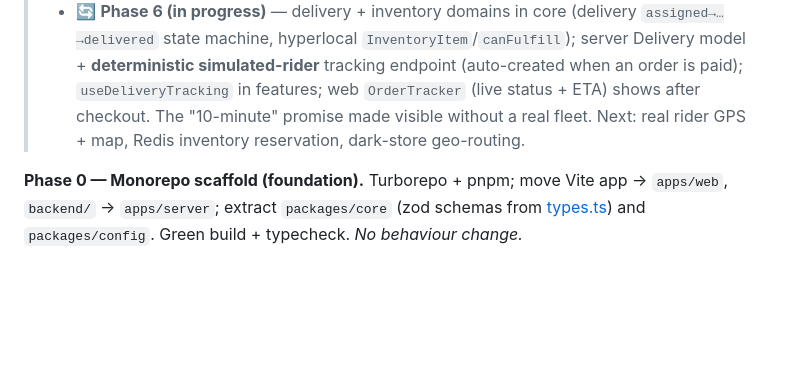
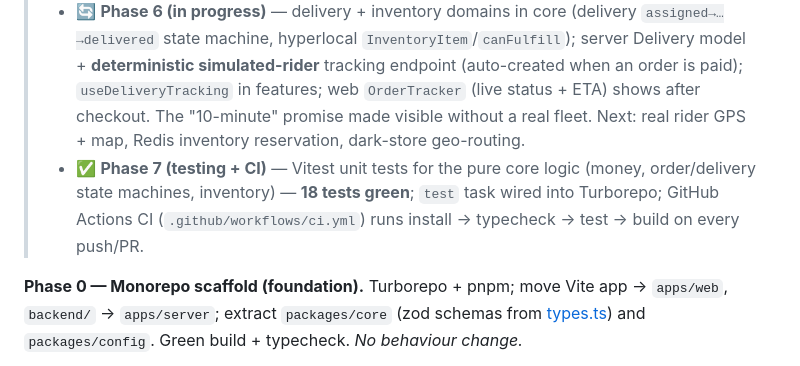
Before and after one commit to milliondreamsblog/Live_Ecom, a Markdown page: plan.md, the part around the change. Rendered like a GitHub page; blank space fills up the shorter version.

Commit message:
docs: mark phase 7 testing + CI in plan.md

```diff
--- a/plan.md
+++ b/plan.md
@@ -374,6 +374,7 @@ Sequenced by dependency, not calendar. Each phase ships something demoable.
 > - 🔄 **Phase 4 (in progress)** — order domain in core (schemas + `pending→…→delivered` state machine + paise money helpers); server Order model + REST (`POST /api/orders` idempotent, `:id/pay`, `:id`) with **Razorpay-when-configured + mock fallback**; `useCheckout` in features; web "Pay Now" now persists a real order. Data store stays Mongoose for now — **Postgres/Prisma migration deferred until DB infra is provisioned**. Next: inventory/reservations, delivery tracking, Razorpay webhook capture.
 > - 🔄 **Phase 5 (scaffolded)** — `apps/mobile` Expo (Expo Router) app consuming the SAME shared packages: root layout mounts `@livedrop/realtime`'s `SocketProvider`, live-feed reads `/api/streams`, watch screen drives chat/reactions via `@livedrop/features` `useChat`. Proves "share logic, not pixels". Monorepo-aware Metro + single-React config. **Not yet run on a device/simulator** (needs `expo start`); web pinned to `@types/react` 19 to avoid RN's 18 types bleeding across the workspace.
 > - 🔄 **Phase 6 (in progress)** — delivery + inventory domains in core (delivery `assigned→…→delivered` state machine, hyperlocal `InventoryItem`/`canFulfill`); server Delivery model + **deterministic simulated-rider** tracking endpoint (auto-created when an order is paid); `useDeliveryTracking` in features; web `OrderTracker` (live status + ETA) shows after checkout. The "10-minute" promise made visible without a real fleet. Next: real rider GPS + map, Redis inventory reservation, dark-store geo-routing.
+> - ✅ **Phase 7 (testing + CI)** — Vitest unit tests for the pure core logic (money, order/delivery state machines, inventory) — **18 tests green**; `test` task wired into Turborepo; GitHub Actions CI (`.github/workflows/ci.yml`) runs install → typecheck → test → build on every push/PR.
 
 **Phase 0 — Monorepo scaffold (foundation).**
 Turborepo + pnpm; move Vite app → `apps/web`, `backend/` → `apps/server`; extract `packages/core` (zod schemas from [types.ts](src/types.ts)) and `packages/config`. Green build + typecheck. *No behaviour change.*
```
